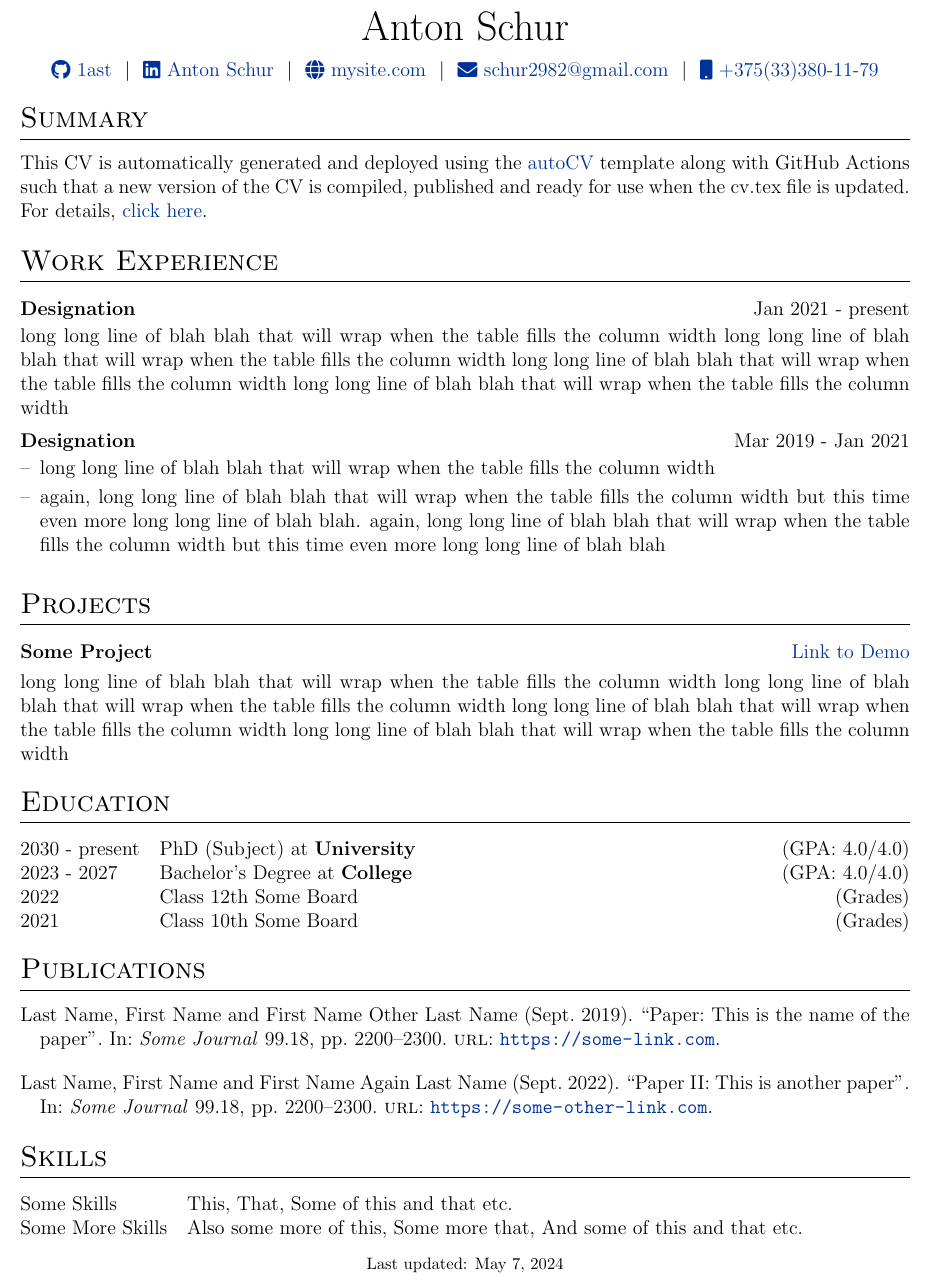
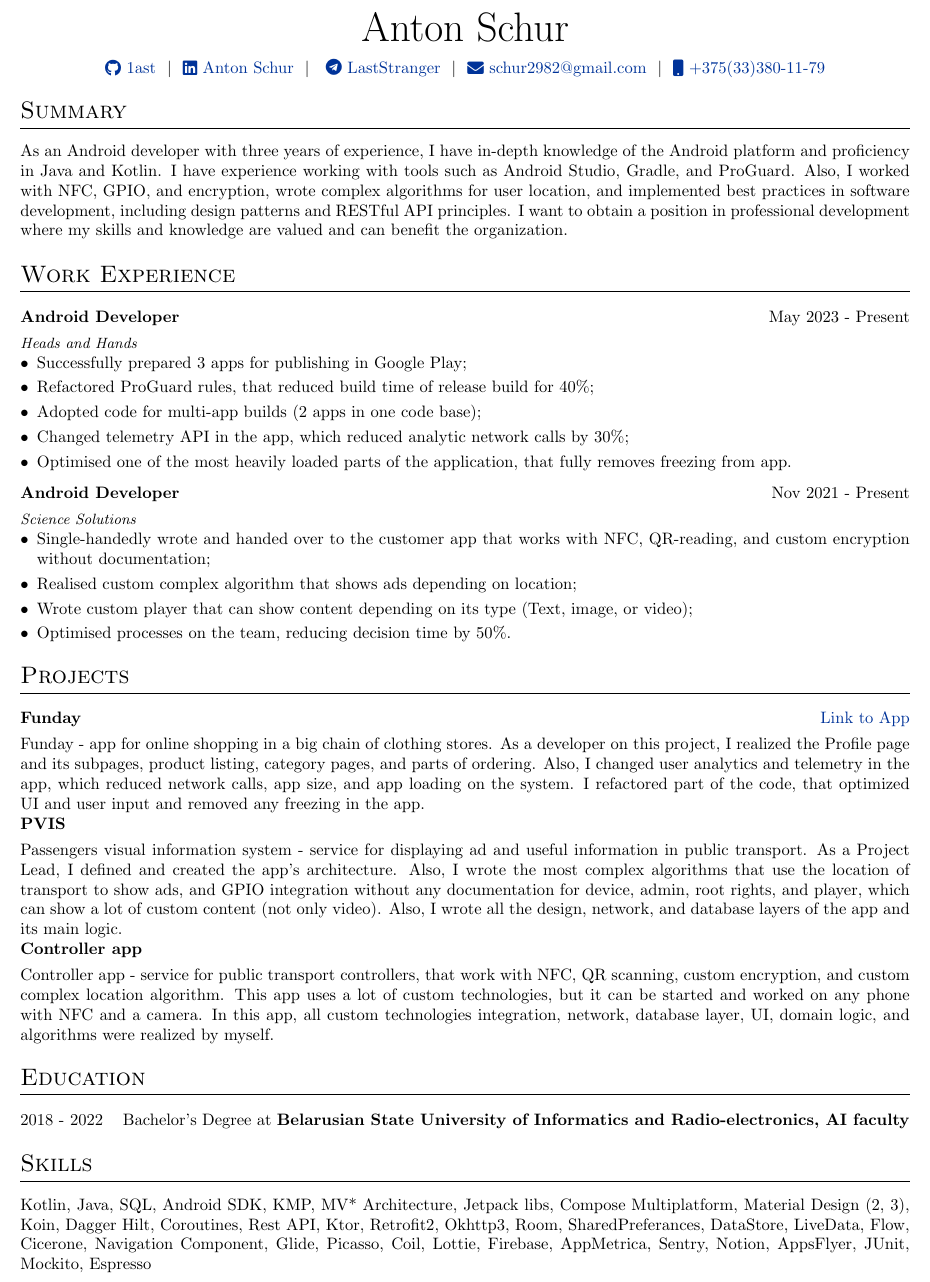
Before and after one commit to 1ast/cv, a LaTeX CV (cv.tex): part of the page, cut so that both start at the same text. Compiled offline with pdfLaTeX.

Commit message:
Update cv.tex

```diff
--- a/cv.tex
+++ b/cv.tex
@@ -26,7 +26,7 @@
 %----------------------------------------------------------------------------------------
 
 % article class because we want to fully customize the page and not use a cv template
-\documentclass[a4paper,12pt]{article}
+\documentclass[a4paper,8pt]{article}
 
 %----------------------------------------------------------------------------------------
 %	FONT
@@ -145,7 +119,7 @@
 \Huge{Anton Schur} \\[7.5pt]
 \href{https://github.com/1ast}{\raisebox{-0.05\height}\faGithub\ 1ast} \ $|$ \
 \href{https://www.linkedin.com/in/anton-schur/}{\raisebox{-0.05\height}\faLinkedin\ Anton Schur} \ $|$ \
-\href{https://mysite.com}{\raisebox{-0.05\height}\faGlobe \ mysite.com} \ $|$ \
+\href{https://laststranger.t.me}{\raisebox{-0.05\height}\ \faTelegram  \ LastStranger} \ $|$ \
 \href{mailto:schur2982@gmail.com}{\raisebox{-0.05\height}\faEnvelope \ schur2982@gmail.com} \ $|$ \
 \href{tel:+375333801179}{\raisebox{-0.05\height}\faMobile \ +375(33)380-11-79} \\
 \end{tabularx}
@@ -156,27 +130,53 @@
 
 %Interests/ Keywords/ Summary
 \section{Summary}
-This CV is automatically generated and deployed using the \href{https://github.com/jitinnair1/autoCV}{autoCV} template along with GitHub Actions such that a new version of the CV is compiled, published and ready for use when the cv.tex file is updated. For details, \href{https://github.com/jitinnair1/autoCV}{click here}.
+As an Android developer with three years of experience, I have in-depth knowledge of the Android platform and proficiency in Java and Kotlin. I have experience working with tools such as Android Studio, Gradle, and ProGuard. Also, I worked with NFC, GPIO, and encryption, wrote complex algorithms for user location, and implemented best practices in software development, including design patterns and RESTful API principles. I want to obtain a position in professional development where my skills and knowledge are valued and can benefit the organization.
 
 %Experience
 \section{Work Experience}
 
-\begin{jobshort}{Designation}{Jan 2021 - present}
-long long line of blah blah that will wrap when the table fills the column width long long line of blah blah that will wrap when the table fills the column width long long line of blah blah that will wrap when the table fills the column width long long line of blah blah that will wrap when the table fills the column width
-\end{jobshort}
+\begin{tabularx}{\linewidth}{ @{}l r@{} }
+\textbf{Android Developer} & \hfill May 2023 - Present \\[3.75pt]
+\textit{\small Heads and Hands} & \hfill \\
+\multicolumn{2}{@{}X@{}}{
+\begin{minipage}[t]{\linewidth}
+    \begin{itemize}[nosep,after=\strut, leftmargin=1em, itemsep=3pt]
+        \item Successfully prepared 3 apps for publishing in Google Play;
+        \item Refactored ProGuard rules, that reduced build time of release build for 40\%;
+        \item Adopted code for multi-app builds (2 apps in one code base);
+        \item Changed telemetry API in the app, which reduced analytic network calls by 30\%;
+        \item Optimised one of the most heavily loaded parts of the application, that fully removes freezing from app.
+    \end{itemize}
+    \end{minipage}
+}
+\end{tabularx}
 
-
-\begin{joblong}{Designation}{Mar 2019 - Jan 2021}
-\item long long line of blah blah that will wrap when the table fills the column width
-\item again, long long line of blah blah that will wrap when the table fills the column width but this time even more long long line of blah blah. again, long long line of blah blah that will wrap when the table fills the column width but this time even more long long line of blah blah
-\end{joblong}
+\begin{tabularx}{\linewidth}{ @{}l r@{} }
+\textbf{Android Developer} & \hfill Nov 2021 - Present \\[3.75pt]
+\textit{\small Science Solutions} & \hfill \\
+\multicolumn{2}{@{}X@{}}{
+\begin{minipage}[t]{\linewidth}
+    \begin{itemize}[nosep,after=\strut, leftmargin=1em, itemsep=3pt]
+        \item Single-handedly wrote and handed over to the customer app that works with NFC, QR-reading, and custom encryption without documentation;
+        \item Realised custom complex algorithm that shows ads depending on location;
+        \item Wrote custom player that can show content depending on its type (Text, image, or video);
+        \item Optimised processes on the team, reducing decision time by 50\%.
+    \end{itemize}
+    \end{minipage}
+}
+\end{tabularx}
 
 %Projects
 \section{Projects}
 
 \begin{tabularx}{\linewidth}{ @{}l r@{} }
-\textbf{Some Project} & \hfill \href{https://some-link.com}{Link to Demo} \\[3.75pt]
-\multicolumn{2}{@{}X@{}}{long long line of blah blah that will wrap when the table fills the column width long long line of blah blah that will wrap when the table fills the column width long long line of blah blah that will wrap when the table fills the column width long long line of blah blah that will wrap when the table fills the column width}  \\
+\textbf{Funday} & \hfill \href{https://play.google.com/store/apps/details?id=ru.funday.android.app}{Link to App} \\[3.75pt]
+\multicolumn{2}{@{}X@{}}{Funday - app for online shopping in a big chain of clothing stores. As a developer on this project, I realized the Profile page and its subpages, product listing, category pages, and parts of ordering. Also, I changed user analytics and telemetry in the app, which reduced network calls, app size, and app loading on the system. I refactored part of the code, that optimized UI and user input and removed any freezing in the app.}  \\
+\textbf{PVIS}\\[3.75pt]
+\multicolumn{2}{@{}X@{}}{Passengers visual information system - service for displaying ad and useful information in public transport. As a Project Lead, I defined and created the app's architecture. Also, I wrote the most complex algorithms that use the location of transport to show ads, and GPIO integration without any documentation for device, admin, root rights, and player, which can show a lot of custom content (not only video). Also, I wrote all the design, network, and database layers of the app and its main logic.}  \\
+\textbf{Controller app}\\[3.75pt]
+\multicolumn{2}{@{}X@{}}{Controller app - service for public transport controllers, that work with NFC, QR scanning, custom encryption, and custom complex location algorithm. This app uses a lot of custom technologies, but it can be started and worked on any phone with NFC and a camera. In this app, all custom technologies integration, network, database layer, UI, domain logic, and algorithms were realized by myself.}  \\
+
 \end{tabularx}
 
 %----------------------------------------------------------------------------------------
@@ -184,34 +184,15 @@ long long line of blah blah that will wrap when the table fills the column width
 %----------------------------------------------------------------------------------------
 \section{Education}
 \begin{tabularx}{\linewidth}{@{}l X@{}}
-2030 - present & PhD (Subject) at \textbf{University} \hfill \normalsize (GPA: 4.0/4.0) \\
-
-2023 - 2027 & Bachelor's Degree at \textbf{College} \hfill (GPA: 4.0/4.0) \\
-
-2022 & Class 12th Some Board \hfill  (Grades) \\
-
-2021 & Class 10th Some Board \hfill  (Grades) \\
+2018 - 2022 & Bachelor's Degree at \textbf{Belarusian State University of Informatics and Radio-electronics, AI faculty} \\
 \end{tabularx}
-
-%----------------------------------------------------------------------------------------
-%	PUBLICATIONS
-%----------------------------------------------------------------------------------------
-\section{Publications}
-\begin{refsection}[citations.bib]
-\nocite{*}
-\printbibliography[heading=none]
-\end{refsection}
 
 %----------------------------------------------------------------------------------------
 %	SKILLS
 %----------------------------------------------------------------------------------------
 \section{Skills}
-\begin{tabularx}{\linewidth}{@{}l X@{}}
-Some Skills &  \normalsize{This, That, Some of this and that etc.}\\
-Some More Skills  &  \normalsize{Also some more of this, Some more that, And some of this and that etc.}\\
-\end{tabularx}
+Kotlin, Java, SQL, Android SDK, KMP, MV* Architecture, Jetpack libs, Compose Multiplatform, Material Design (2, 3), Koin, Dagger Hilt, Coroutines, Rest API, Ktor, Retrofit2, Okhttp3, Room, SharedPreferances, DataStore, LiveData, Flow, Cicerone, Navigation Component, Glide, Picasso, Coil, Lottie, Firebase, AppMetrica, Sentry, Notion, AppsFlyer, JUnit, Mockito, Espresso
 
 \vfill
-\center{\footnotesize Last updated: \today}
 
 \end{document}
```
Also changed, not shown: cv.tex (26 more changed lines).
